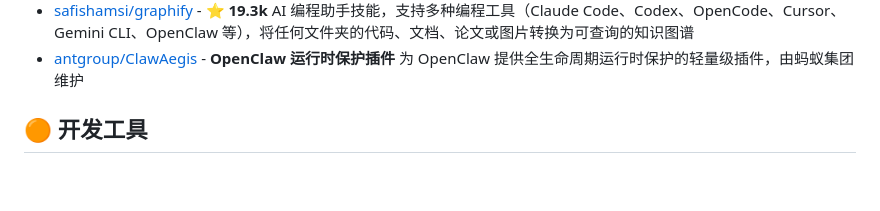
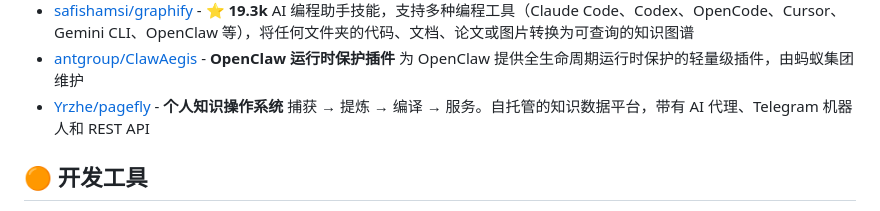
Before and after one commit to liuxinyao123/github-awesome, a Markdown page: README.md, the part around the change. GitHub-like rendering; blank space fills up the shorter version.

Commit message:
Add Yrzhe/pagefly to AI Agent 创新项目分类

```diff
--- a/README.md
+++ b/README.md
@@ -54,6 +54,7 @@ _近期 GitHub Trending 热门 Agent 项目_
 - [nousresearch/hermes-agent](https://github.com/nousresearch/hermes-agent) - **The agent that grows with you** 一个不断成长的 AI 代理，具有学习和适应能力
 - [safishamsi/graphify](https://github.com/safishamsi/graphify) - **⭐ 19.3k** AI 编程助手技能，支持多种编程工具（Claude Code、Codex、OpenCode、Cursor、Gemini CLI、OpenClaw 等），将任何文件夹的代码、文档、论文或图片转换为可查询的知识图谱
 - [antgroup/ClawAegis](https://github.com/antgroup/ClawAegis) - **OpenClaw 运行时保护插件** 为 OpenClaw 提供全生命周期运行时保护的轻量级插件，由蚂蚁集团维护
+- [Yrzhe/pagefly](https://github.com/Yrzhe/pagefly) - **个人知识操作系统** 捕获 → 提炼 → 编译 → 服务。自托管的知识数据平台，带有 AI 代理、Telegram 机器人和 REST API
 
 ## 🟠 开发工具
 
```
